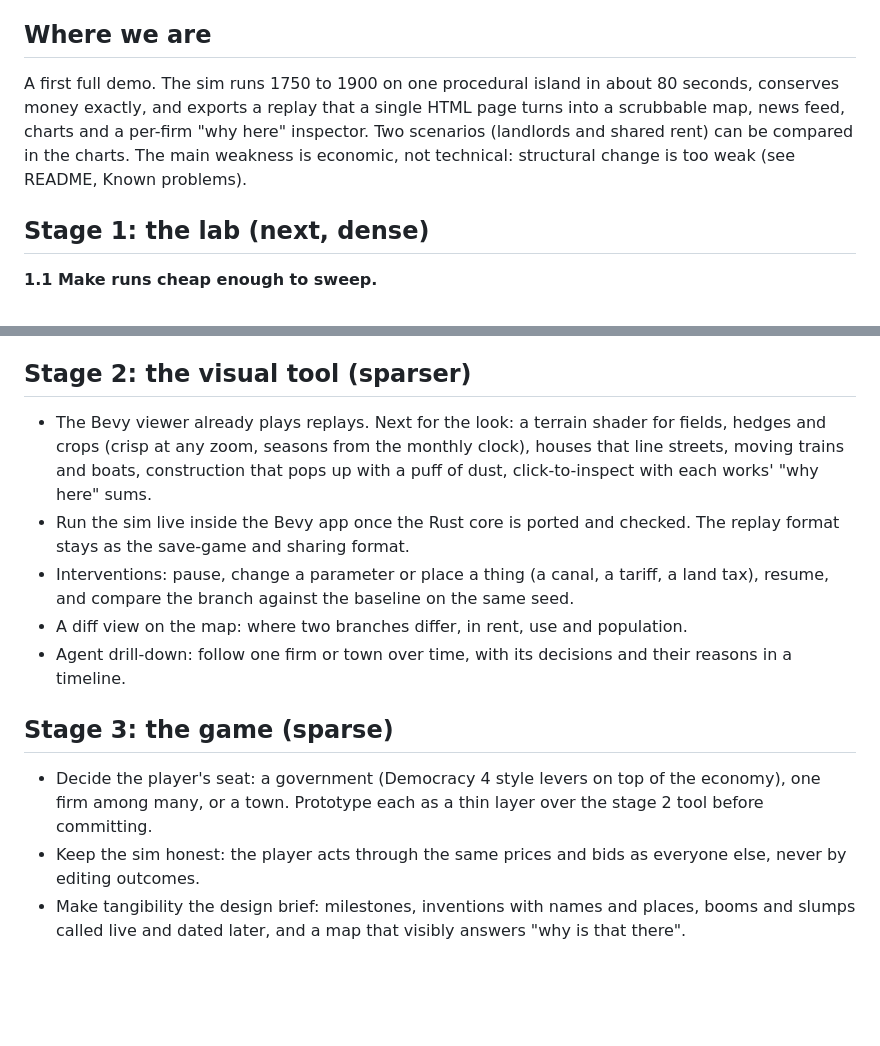
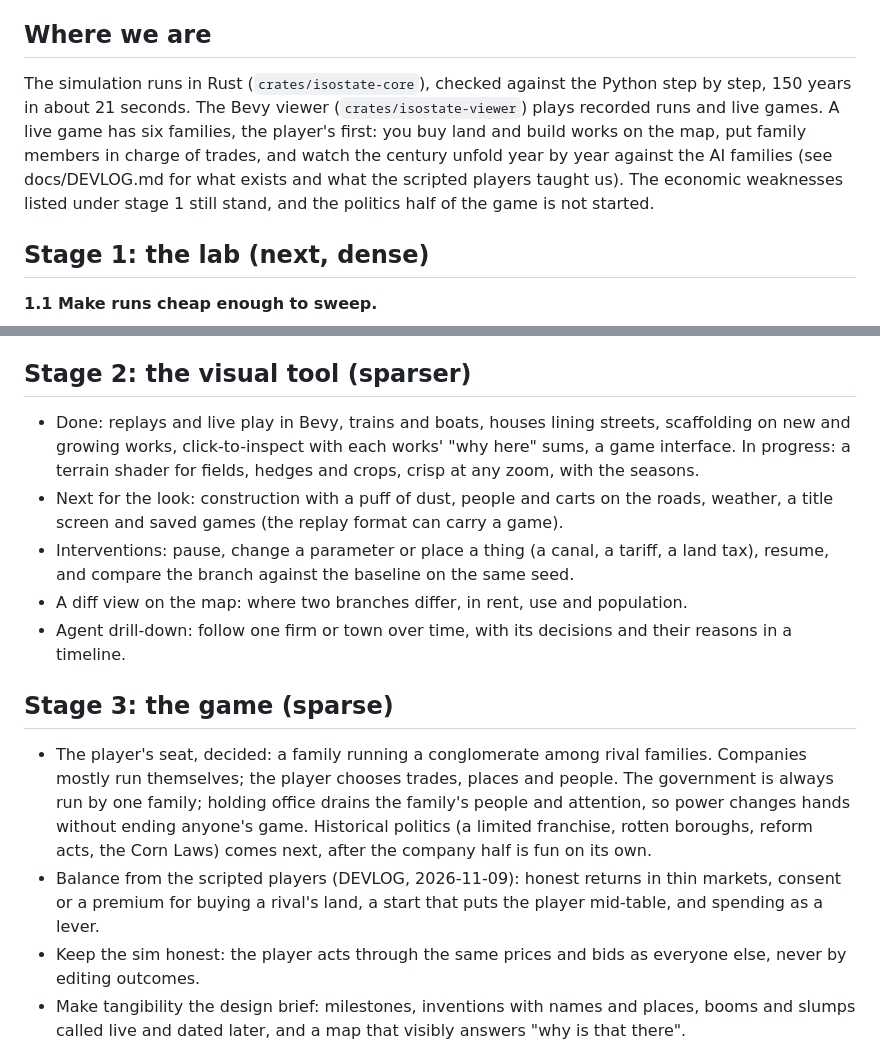
Before and after one commit to wilsoniumite/econsimgame, a Markdown page: PLAN.md, 2 parts joined by grey strips. Rendered like a GitHub page; blank space fills up the shorter version.

```diff
--- a/PLAN.md
+++ b/PLAN.md
@@ -10,7 +10,7 @@ Three stages: a lab you can tinker with, a visual tool you can steer, then a gam
 
 ## Where we are
 
-A first full demo. The sim runs 1750 to 1900 on one procedural island in about 80 seconds, conserves money exactly, and exports a replay that a single HTML page turns into a scrubbable map, news feed, charts and a per-firm "why here" inspector. Two scenarios (landlords and shared rent) can be compared in the charts. The main weakness is economic, not technical: structural change is too weak (see README, Known problems).
+The simulation runs in Rust (`crates/isostate-core`), checked against the Python step by step, 150 years in about 21 seconds. The Bevy viewer (`crates/isostate-viewer`) plays recorded runs and live games. A live game has six families, the player's first: you buy land and build works on the map, put family members in charge of trades, and watch the century unfold year by year against the AI families (see docs/DEVLOG.md for what exists and what the scripted players taught us). The economic weaknesses listed under stage 1 still stand, and the politics half of the game is not started.
 
 ## Stage 1: the lab (next, dense)
 
@@ -42,14 +42,15 @@ A first full demo. The sim runs 1750 to 1900 on one procedural island in about 8
 
 ## Stage 2: the visual tool (sparser)
 
-- The Bevy viewer already plays replays. Next for the look: a terrain shader for fields, hedges and crops (crisp at any zoom, seasons from the monthly clock), houses that line streets, moving trains and boats, construction that pops up with a puff of dust, click-to-inspect with each works' "why here" sums.
-- Run the sim live inside the Bevy app once the Rust core is ported and checked. The replay format stays as the save-game and sharing format.
+- Done: replays and live play in Bevy, trains and boats, houses lining streets, scaffolding on new and growing works, click-to-inspect with each works' "why here" sums, a game interface. In progress: a terrain shader for fields, hedges and crops, crisp at any zoom, with the seasons.
+- Next for the look: construction with a puff of dust, people and carts on the roads, weather, a title screen and saved games (the replay format can carry a game).
 - Interventions: pause, change a parameter or place a thing (a canal, a tariff, a land tax), resume, and compare the branch against the baseline on the same seed.
 - A diff view on the map: where two branches differ, in rent, use and population.
 - Agent drill-down: follow one firm or town over time, with its decisions and their reasons in a timeline.
 
 ## Stage 3: the game (sparse)
 
-- Decide the player's seat: a government (Democracy 4 style levers on top of the economy), one firm among many, or a town. Prototype each as a thin layer over the stage 2 tool before committing.
+- The player's seat, decided: a family running a conglomerate among rival families. Companies mostly run themselves; the player chooses trades, places and people. The government is always run by one family; holding office drains the family's people and attention, so power changes hands without ending anyone's game. Historical politics (a limited franchise, rotten boroughs, reform acts, the Corn Laws) comes next, after the company half is fun on its own.
+- Balance from the scripted players (DEVLOG, 2026-11-09): honest returns in thin markets, consent or a premium for buying a rival's land, a start that puts the player mid-table, and spending as a lever.
 - Keep the sim honest: the player acts through the same prices and bids as everyone else, never by editing outcomes.
 - Make tangibility the design brief: milestones, inventions with names and places, booms and slumps called live and dated later, and a map that visibly answers "why is that there".
```
Also changed, not shown: README.md (+7 -3 lines), docs/DEVLOG.md (+21 -0 lines), docs/shots/brickworks-going-up-1872.jpg (added), docs/shots/game-1753.jpg (added), docs/shots/kirkford-1871-streets.jpg (added).
